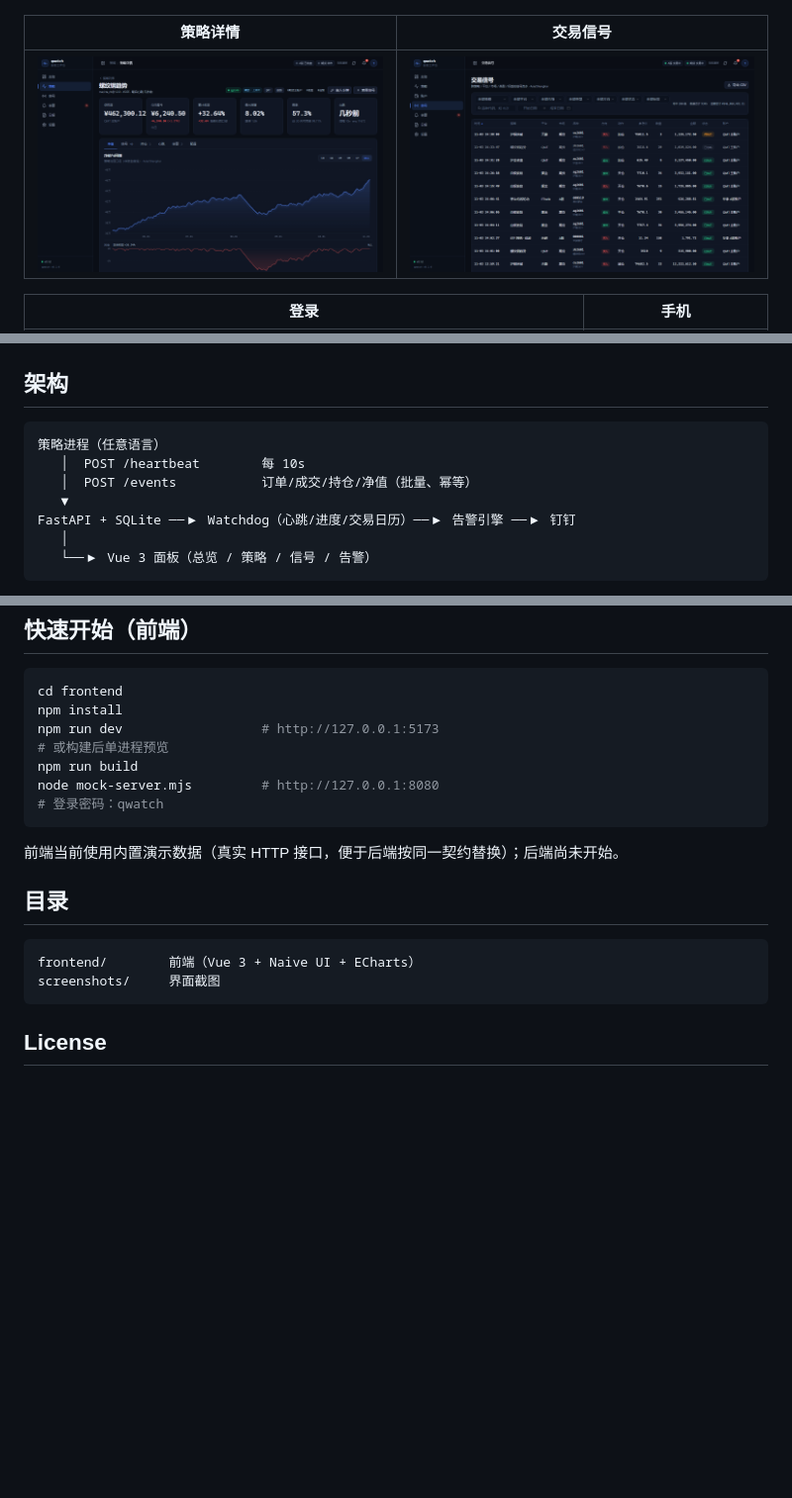
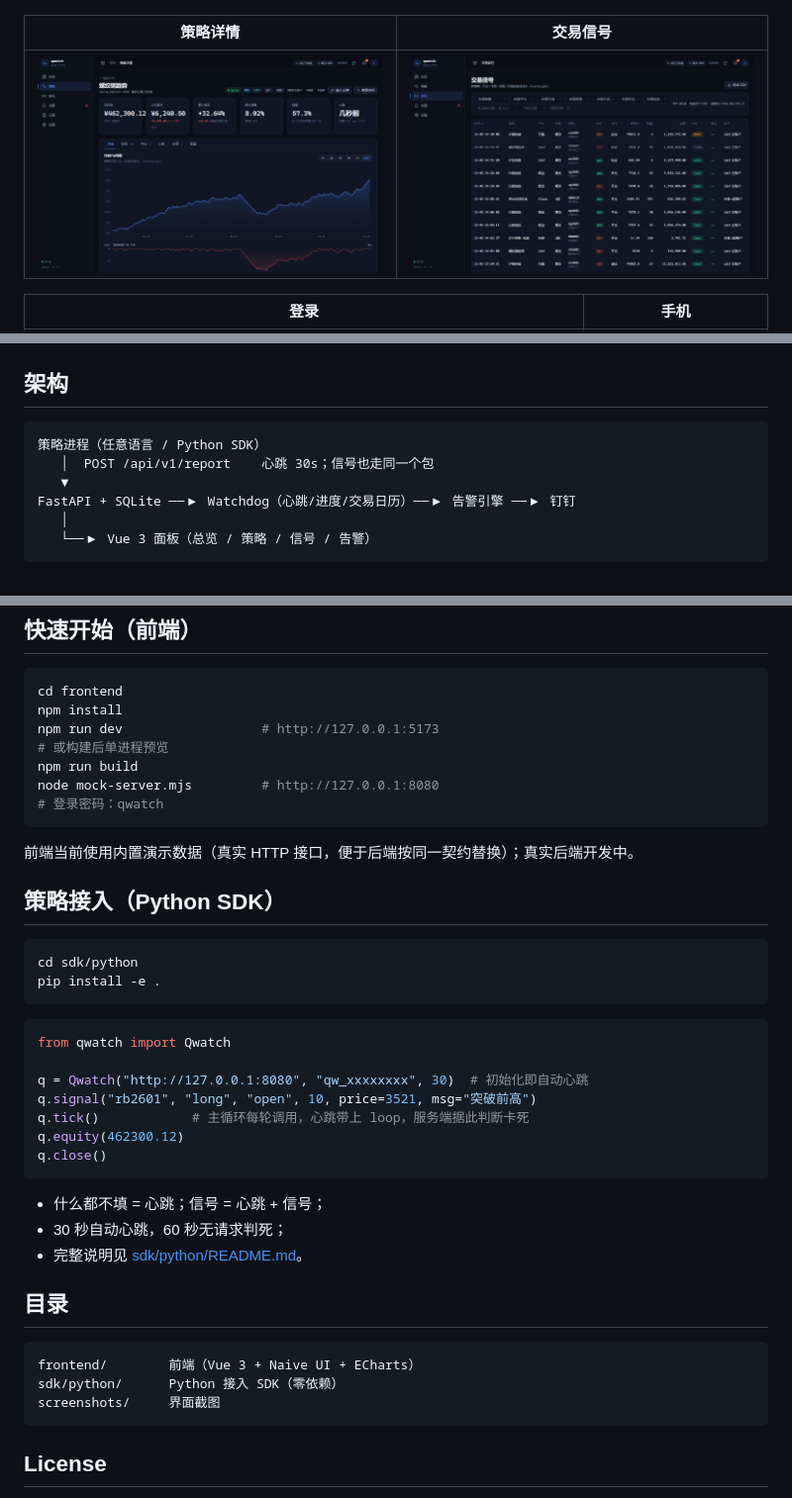
Before and after one commit to 1033095780/qwatch, a Markdown page: README.md, 3 parts joined by grey strips. Shown at 99% size. Rendered like a GitHub page; pictures changed too: screenshots/signals.png; blank space fills up the shorter version.

Commit message:
feat: passive ingestion endpoint and Python SDK with heartbeat, signals and stall detection

````diff
--- a/README.md
+++ b/README.md
@@ -24,9 +25,8 @@
 ## 架构
 
 ```
-策略进程（任意语言）
-   │  POST /heartbeat        每 10s
-   │  POST /events           订单/成交/持仓/净值（批量、幂等）
+策略进程（任意语言 / Python SDK）
+   │  POST /api/v1/report    心跳 30s；信号也走同一个包
    ▼
 FastAPI + SQLite ──▶ Watchdog（心跳/进度/交易日历）──▶ 告警引擎 ──▶ 钉钉
    │
@@ -51,12 +51,34 @@ node mock-server.mjs         # http://127.0.0.1:8080
 # 登录密码：qwatch
 ```
 
-前端当前使用内置演示数据（真实 HTTP 接口，便于后端按同一契约替换）；后端尚未开始。
+前端当前使用内置演示数据（真实 HTTP 接口，便于后端按同一契约替换）；真实后端开发中。
+
+## 策略接入（Python SDK）
+
+```bash
+cd sdk/python
+pip install -e .
+```
+
+```python
+from qwatch import Qwatch
+
+q = Qwatch("http://127.0.0.1:8080", "qw_xxxxxxxx", 30)  # 初始化即自动心跳
+q.signal("rb2601", "long", "open", 10, price=3521, msg="突破前高")
+q.tick()            # 主循环每轮调用，心跳带上 loop，服务端据此判断卡死
+q.equity(462300.12)
+q.close()
+```
+
+- 什么都不填 = 心跳；信号 = 心跳 + 信号；
+- 30 秒自动心跳，60 秒无请求判死；
+- 完整说明见 [sdk/python/README.md](sdk/python/README.md)。
 
 ## 目录
 
 ```
 frontend/        前端（Vue 3 + Naive UI + ECharts）
+sdk/python/      Python 接入 SDK（零依赖）
 screenshots/     界面截图
 ```
 
````
Also changed, not shown: other parts of README.md (+1 -0 lines), sdk/python/README.md (added, +47 -0 lines), 9 other files.
